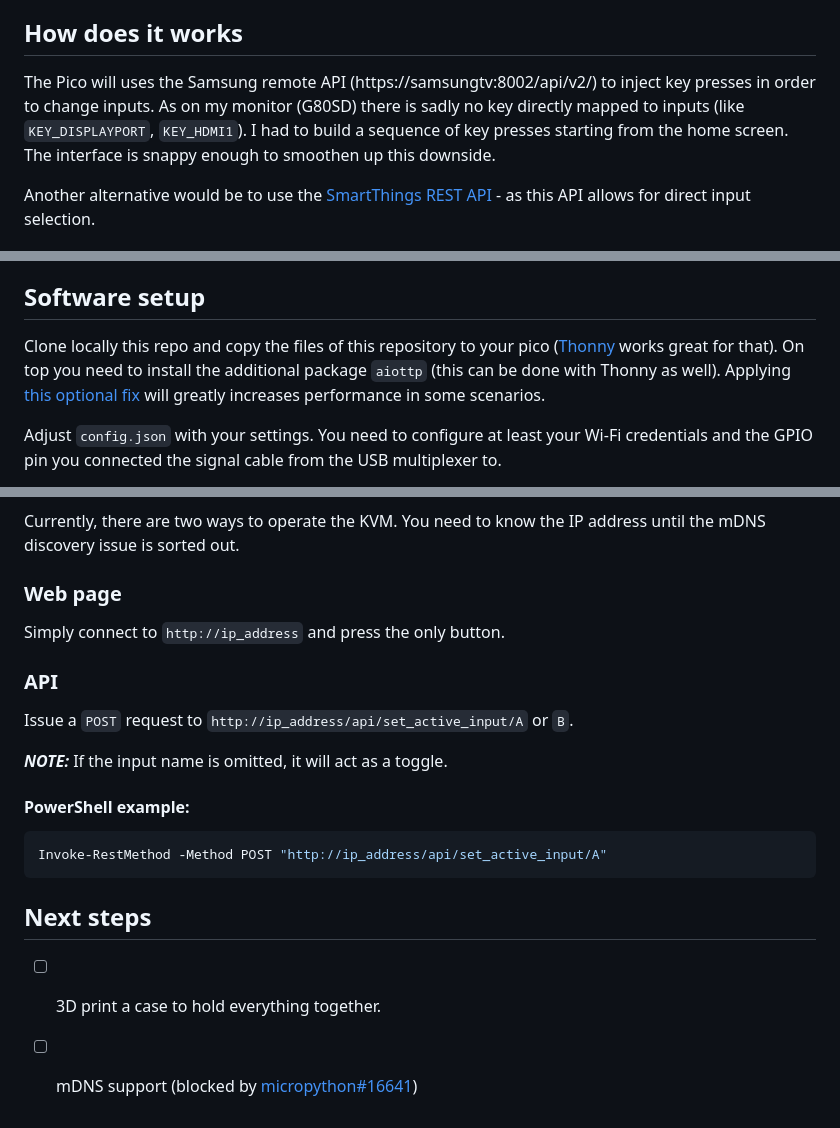
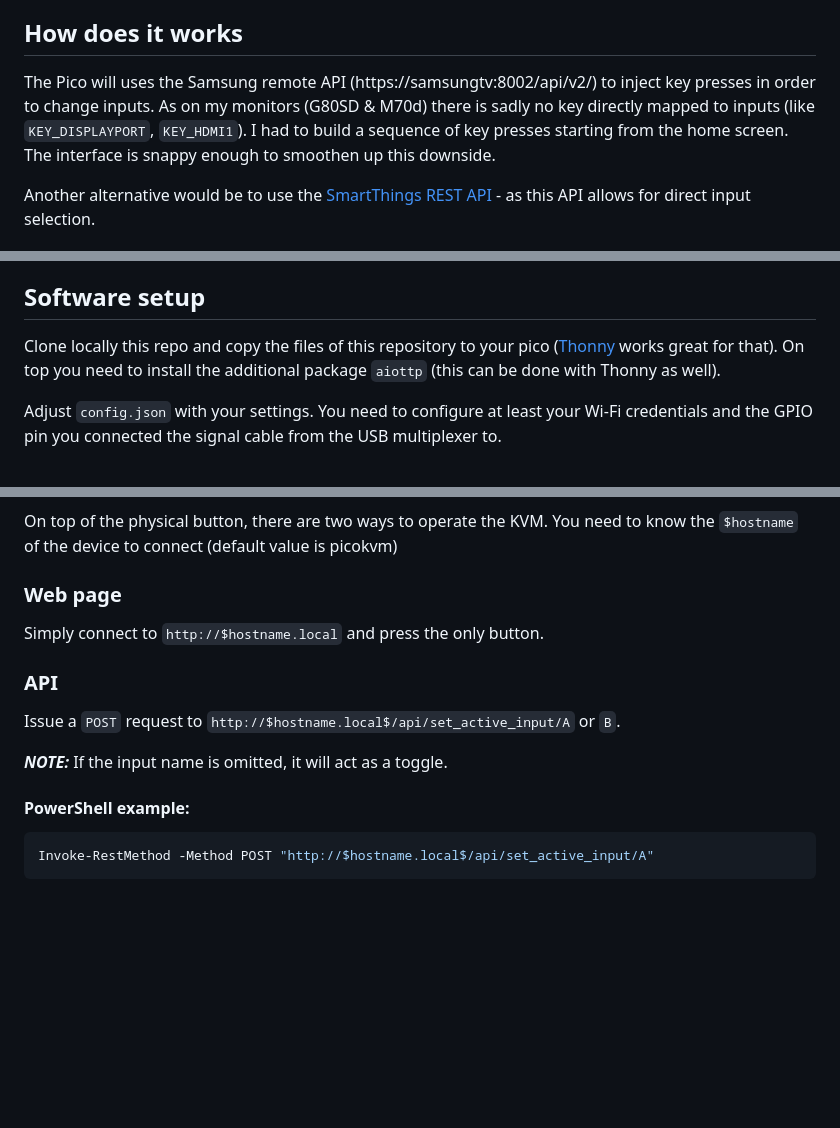
Before and after one commit to FuNK3Y/picoKVM, a Markdown page: README.md, 3 parts joined by grey strips. GitHub-like rendering; blank space fills up the shorter version.

````diff
--- a/README.md
+++ b/README.md
@@ -14,7 +14,7 @@ The networking enables some unique features:
 - You can control the KVM from any device on the same network (phone, tablet, computer, ...)
 
 ## How does it works
-The Pico will uses the Samsung remote API (https://samsungtv:8002/api/v2/) to inject key presses in order to change inputs. As on my monitor (G80SD) there is sadly no key directly mapped to inputs (like `KEY_DISPLAYPORT`, `KEY_HDMI1`). I had to build a sequence of key presses starting from the home screen. The interface is snappy enough to smoothen up this downside.
+The Pico will uses the Samsung remote API (https://samsungtv:8002/api/v2/) to inject key presses in order to change inputs. As on my monitors (G80SD & M70d) there is sadly no key directly mapped to inputs (like `KEY_DISPLAYPORT`, `KEY_HDMI1`). I had to build a sequence of key presses starting from the home screen. The interface is snappy enough to smoothen up this downside.
 
 Another alternative would be to use the [SmartThings REST API](https://github.com/ollo69/ha-samsungtv-smart/issues/274#issuecomment-2597627685) - as this API allows for direct input selection.
 
@@ -28,7 +28,7 @@ They need to be wired together (3V3, Ground, Signal over GPIO)
 You can add a physical button, I went with [this one](https://www.temu.com/goods.html?_bg_fs=1&goods_id=601099531486299). Pick a GPIO port for the LED and the button and update the config accordingly.
 
 ## Software setup
-Clone locally this repo and copy the files of this repository to your pico ([Thonny](https://thonny.org/) works great for that). On top you need to install the additional package `aiottp` (this can be done with Thonny as well). Applying [this optional fix](https://github.com/micropython/micropython-lib/pull/972) will greatly increases performance in some scenarios.
+Clone locally this repo and copy the files of this repository to your pico ([Thonny](https://thonny.org/) works great for that). On top you need to install the additional package `aiottp` (this can be done with Thonny as well).
 
 Adjust `config.json` with your settings. You need to configure at least your Wi-Fi credentials and the GPIO pin you connected the signal cable from the USB multiplexer to.
 
@@ -125,20 +125,17 @@ graph LR
     style PC1 fill:#ddd,stroke:#333
     style PC2 fill:#ddd,stroke:#333
 ```
-Currently, there are two ways to operate the KVM. You need to know the IP address until the mDNS discovery issue is sorted out.
+On top of the physical button, there are two ways to operate the KVM. You need to know the `$hostname` of the device to connect (default value is picokvm)
 
 ### Web page
-Simply connect to `http://ip_address` and press the only button.
+Simply connect to `http://$hostname.local` and press the only button.
 
 ### API
-Issue a `POST` request to `http://ip_address/api/set_active_input/A` or `B`.
+Issue a `POST` request to `http://$hostname.local$/api/set_active_input/A` or `B`.
 
 **_NOTE:_** If the input name is omitted, it will act as a toggle.
 
 #### PowerShell example:
 ```powershell
-Invoke-RestMethod -Method POST "http://ip_address/api/set_active_input/A"
+Invoke-RestMethod -Method POST "http://$hostname.local$/api/set_active_input/A"
 ```
-## Next steps
-- [ ] 3D print a case to hold everything together.
-- [ ] mDNS support (blocked by [micropython#16641](https://github.com/micropython/micropython/pull/16641))
````
Also changed, not shown: other parts of README.md (+2 -2 lines).
